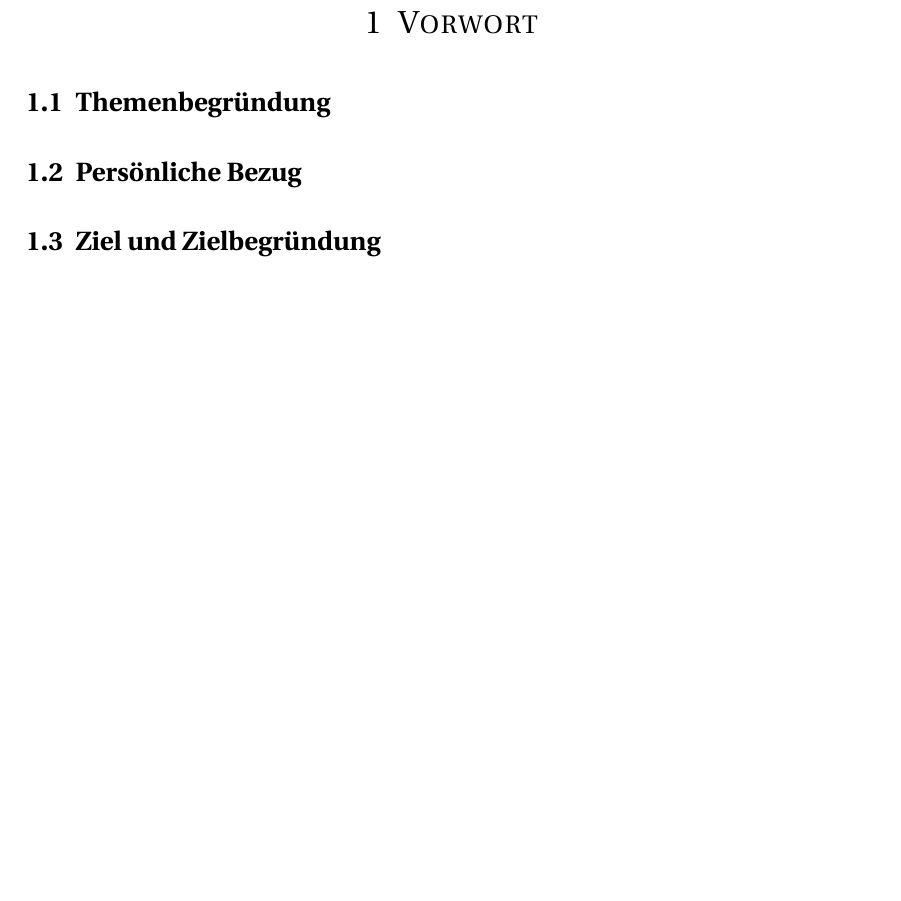
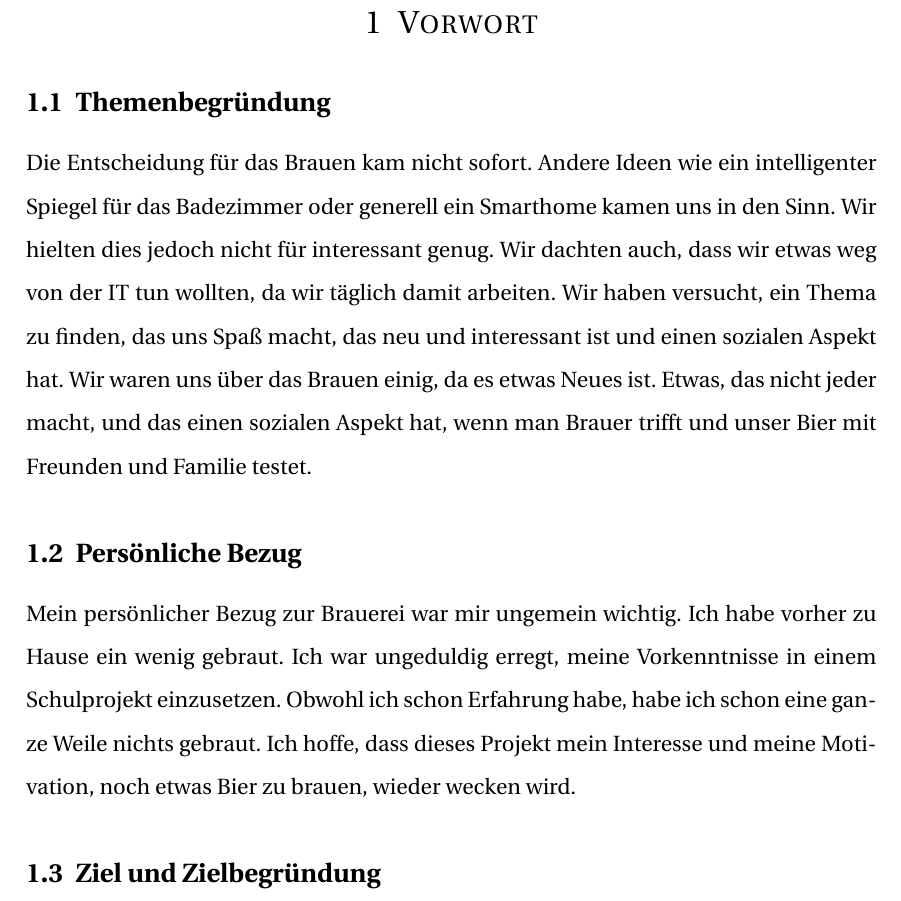
Before and after one commit to cstringer17/VA_Bier_LaTeX, a LaTeX document (main.tex, which reads Chapters/einleitung.tex): part of page 3 of 10, cut so that both start at the same text, the shorter picture padded with empty space. Compiled offline with pdfLaTeX.

Commit message:
einleitung

```diff
--- a/Chapters/einleitung.tex
+++ b/Chapters/einleitung.tex
@@ -1,8 +1,19 @@
 \section{Vorwort}
 \subsection{Themenbegründung}
+Die Entscheidung für das Brauen kam nicht sofort. Andere Ideen
+ wie ein intelligenter Spiegel für das Badezimmer oder generell
+ ein Smarthome kamen uns in den Sinn. Wir hielten dies jedoch nicht
+  für interessant genug. Wir dachten auch, dass wir etwas weg von der
+   IT tun wollten, da wir täglich damit arbeiten. Wir haben versucht,
+   ein Thema zu finden, das uns Spaß macht, das neu und interessant ist und einen sozialen Aspekt hat.
+Wir waren uns über das Brauen einig,
+ da es etwas Neues ist. Etwas, das nicht jeder macht,
+ und das einen sozialen Aspekt hat, wenn man Brauer trifft und unser Bier mit Freunden und Familie testet.
+\subsection{Persönliche Bezug}
+Mein persönlicher Bezug zur Brauerei war mir ungemein wichtig. Ich habe vorher zu Hause ein wenig gebraut.
+Ich war ungeduldig erregt, meine Vorkenntnisse in einem Schulprojekt einzusetzen. Obwohl ich schon Erfahrung habe, habe ich schon eine ganze Weile nichts gebraut.
+ Ich hoffe, dass dieses Projekt mein Interesse und meine Motivation, noch etwas Bier zu brauen, wieder wecken wird.
 
-
-\subsection{Persönliche Bezug}
 \subsection{Ziel und Zielbegründung}
 
 \section{Einleitung}
```
Also changed, not shown: main.pdf.
